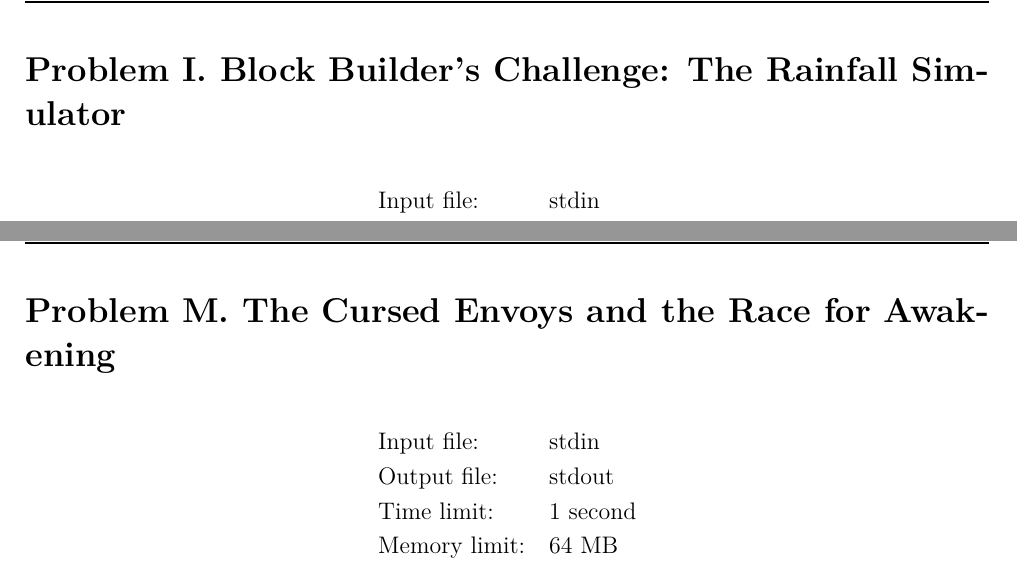
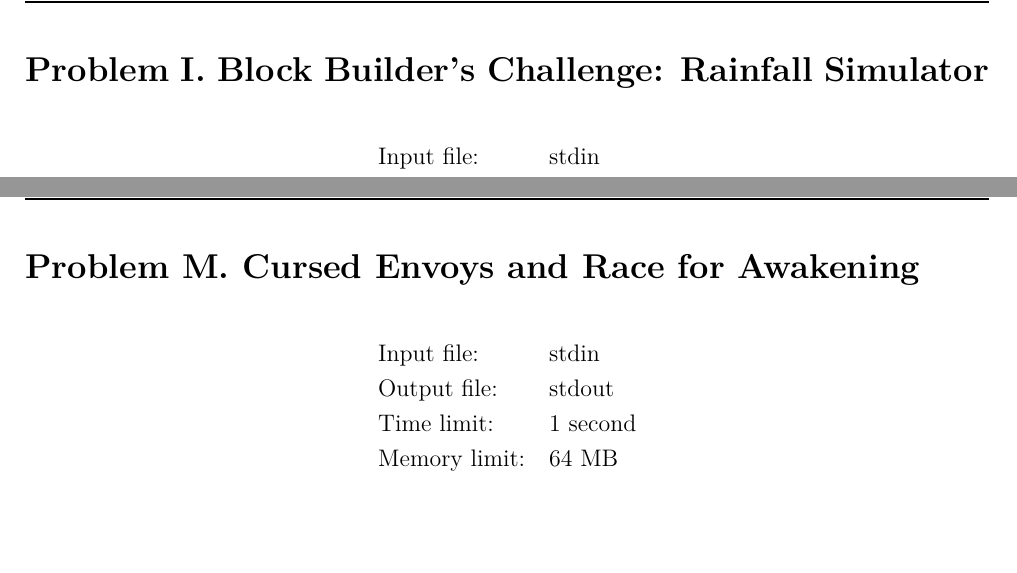
Before and after one commit to eric2969/PDAO2025_ProblemSet, a LaTeX document (Problems/Problems.tex): two parts of pages 20 and 29 of 32, joined at a grey line, cut so that both start at the same text, the shorter picture padded with empty space. Compiled offline with XeLaTeX; a missing font is replaced by an installed copy or a similar font.

Commit message:
Updating file_order script and Refine Problem Title

```diff
--- a/Problems/Problems.tex
+++ b/Problems/Problems.tex
@@ -1064,7 +1064,7 @@ In conclusion, there are \textbf{5} valid schemes. The output is:
 
 \newpage
 
-\section*{\fontsize{18}{12}Problem I. Block Builder's Challenge: The Rainfall Simulator}
+\section*{\fontsize{18}{12}Problem I. Block Builder's Challenge: Rainfall Simulator}
 
 \begin{alignat*} {2}
  &   \text{Input file:}   \quad     &&\text{stdin}\\
@@ -1535,7 +1535,7 @@ Since there is no any segment has positive value, the output is:
 
 \newpage
 
-\section*{\fontsize{18}{12}Problem M. The Cursed Envoys and the Race for Awakening}
+\section*{\fontsize{18}{12}Problem M. Cursed Envoys and Race for Awakening}
 
 \begin{alignat*} {2}
  &   \text{Input file:}   \quad     &&\text{stdin}\\
```
Also changed, not shown: Problems/Problems.tex (2 more changed lines), 1 other file.
